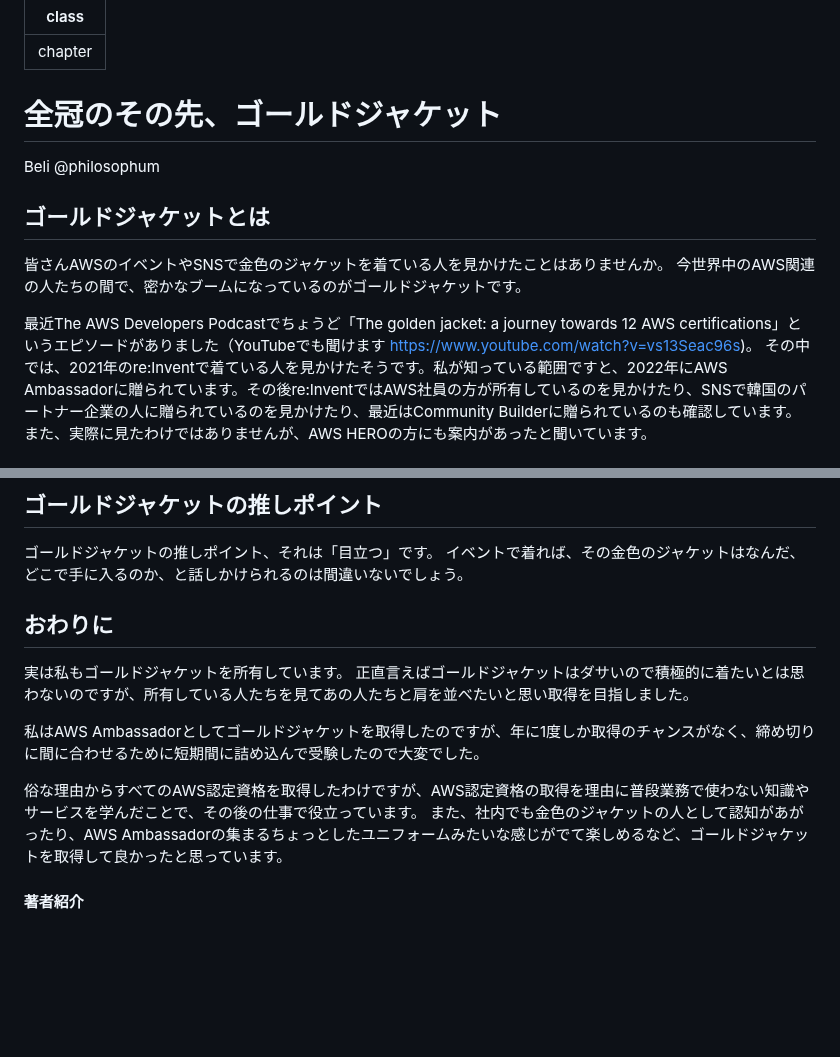
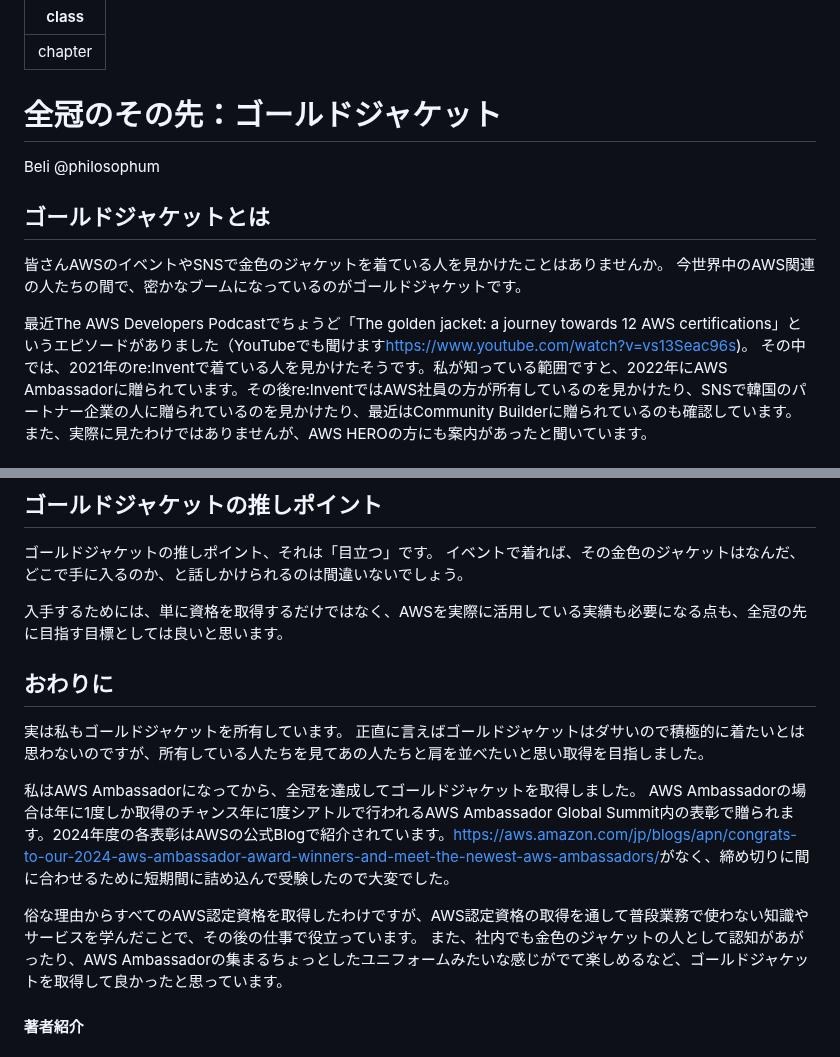
Before and after one commit to onestop-techbook/aws100knok, a Markdown page: src/chap-beli-gold-jacket.md, 2 parts joined by grey strips. Drawn GitHub-style; blank space fills up the shorter version.

```diff
--- a/src/chap-beli-gold-jacket.md
+++ b/src/chap-beli-gold-jacket.md
@@ -2,7 +2,7 @@
 class: chapter
 ---
 
-# 全冠のその先、ゴールドジャケット
+# 全冠のその先：ゴールドジャケット
 
 <div class="flush-right">Beli @philosophum</div>
 
@@ -11,7 +11,7 @@ class: chapter
 皆さんAWSのイベントやSNSで金色のジャケットを着ている人を見かけたことはありませんか。
 今世界中のAWS関連の人たちの間で、密かなブームになっているのがゴールドジャケットです。
 
-最近The AWS Developers Podcastでちょうど「The golden jacket: a journey towards 12 AWS certifications」というエピソードがありました（YouTubeでも聞けます [https://www.youtube.com/watch?v=vs13Seac96s](https://www.youtube.com/watch?v=vs13Seac96s))。
+最近The AWS Developers Podcastでちょうど「The golden jacket: a journey towards 12 AWS certifications」というエピソードがありました（YouTubeでも聞けます<span class="footnote">https://www.youtube.com/watch?v=vs13Seac96s</span>)。
 その中では、2021年のre:Inventで着ている人を見かけたそうです。私が知っている範囲ですと、2022年にAWS Ambassadorに贈られています。その後re:InventではAWS社員の方が所有しているのを見かけたり、SNSで韓国のパートナー企業の人に贈られているのを見かけたり、最近はCommunity Builderに贈られているのも確認しています。
 また、実際に見たわけではありませんが、AWS HEROの方にも案内があったと聞いています。
 
@@ -29,14 +29,17 @@ class: chapter
 ゴールドジャケットの推しポイント、それは「目立つ」です。
 イベントで着れば、その金色のジャケットはなんだ、どこで手に入るのか、と話しかけられるのは間違いないでしょう。
 
+入手するためには、単に資格を取得するだけではなく、AWSを実際に活用している実績も必要になる点も、全冠の先に目指す目標としては良いと思います。
+
 ## おわりに
 
 実は私もゴールドジャケットを所有しています。
-正直言えばゴールドジャケットはダサいので積極的に着たいとは思わないのですが、所有している人たちを見てあの人たちと肩を並べたいと思い取得を目指しました。
+正直に言えばゴールドジャケットはダサいので積極的に着たいとは思わないのですが、所有している人たちを見てあの人たちと肩を並べたいと思い取得を目指しました。
 
-私はAWS Ambassadorとしてゴールドジャケットを取得したのですが、年に1度しか取得のチャンスがなく、締め切りに間に合わせるために短期間に詰め込んで受験したので大変でした。
+私はAWS Ambassadorになってから、全冠を達成してゴールドジャケットを取得しました。
+AWS Ambassadorの場合は年に1度しか取得のチャンス<span class="footnote">年に1度シアトルで行われるAWS Ambassador Global Summit内の表彰で贈られます。2024年度の各表彰はAWSの公式Blogで紹介されています。https://aws.amazon.com/jp/blogs/apn/congrats-to-our-2024-aws-ambassador-award-winners-and-meet-the-newest-aws-ambassadors/</span>がなく、締め切りに間に合わせるために短期間に詰め込んで受験したので大変でした。
 
-俗な理由からすべてのAWS認定資格を取得したわけですが、AWS認定資格の取得を理由に普段業務で使わない知識やサービスを学んだことで、その後の仕事で役立っています。
+俗な理由からすべてのAWS認定資格を取得したわけですが、AWS認定資格の取得を通して普段業務で使わない知識やサービスを学んだことで、その後の仕事で役立っています。
 また、社内でも金色のジャケットの人として認知があがったり、AWS Ambassadorの集まるちょっとしたユニフォームみたいな感じがでて楽しめるなど、ゴールドジャケットを取得して良かったと思っています。
 
 #### 著者紹介
```
Also changed, not shown: src/chap-beli-cert.md (+2 -4 lines), src/chap-beli-epic.md (+17 -17 lines).
